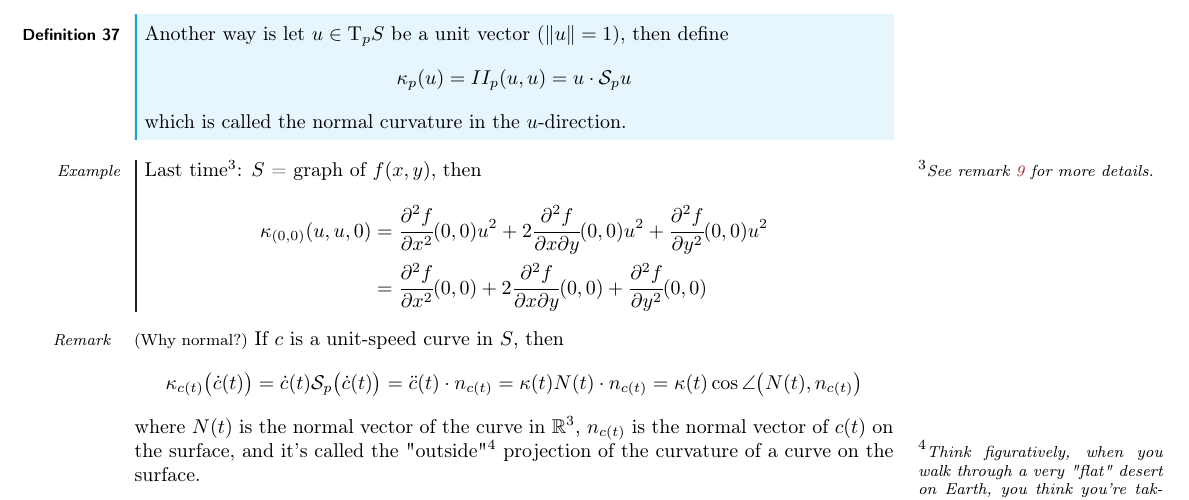
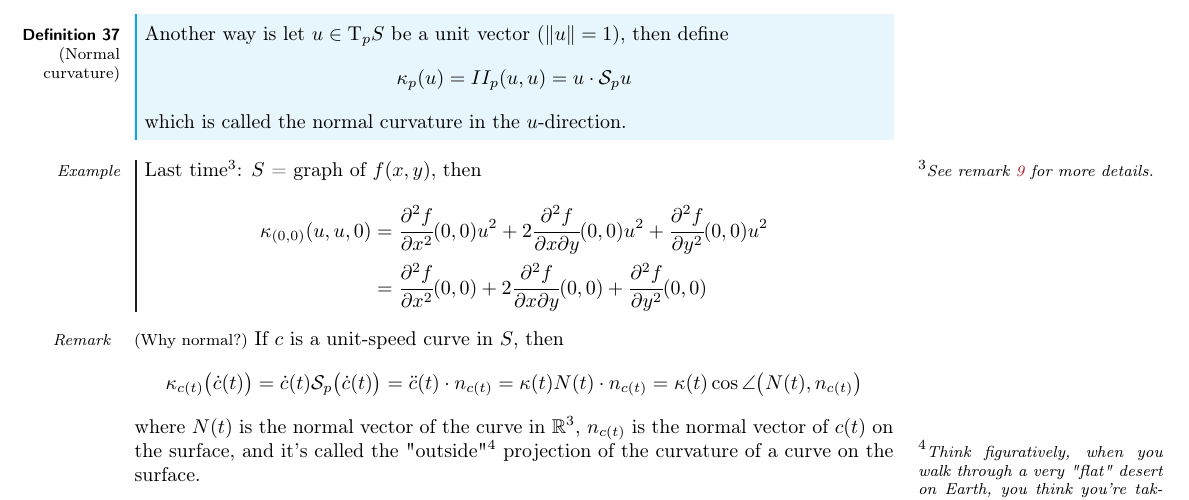
Before and after one commit to tobiasdiez/LectureCurvesSurfaces, a LaTeX CV (diffGeoCurves.tex): part of page 34 of 65, cut so that both start at the same text. Compiled offline with pdfLaTeX.

Commit message:
feat: add title of Def37

```diff
--- a/diffGeoCurves.tex
+++ b/diffGeoCurves.tex
@@ -1553,7 +1553,7 @@
                 \end{aligned}
             \end{equation*}
             The disadvantage of this way is depending on the frame and is complicated, as you need to handle two vectors at the same time.
-            \begin{definition}
+            \begin{definition}[Normal curvature]
                 Another way is let $u\in \TBundle_p S$ be a unit vector ($\norm{u}=1$), then define
                 \begin{equation*}
                     \begin{aligned}
```
